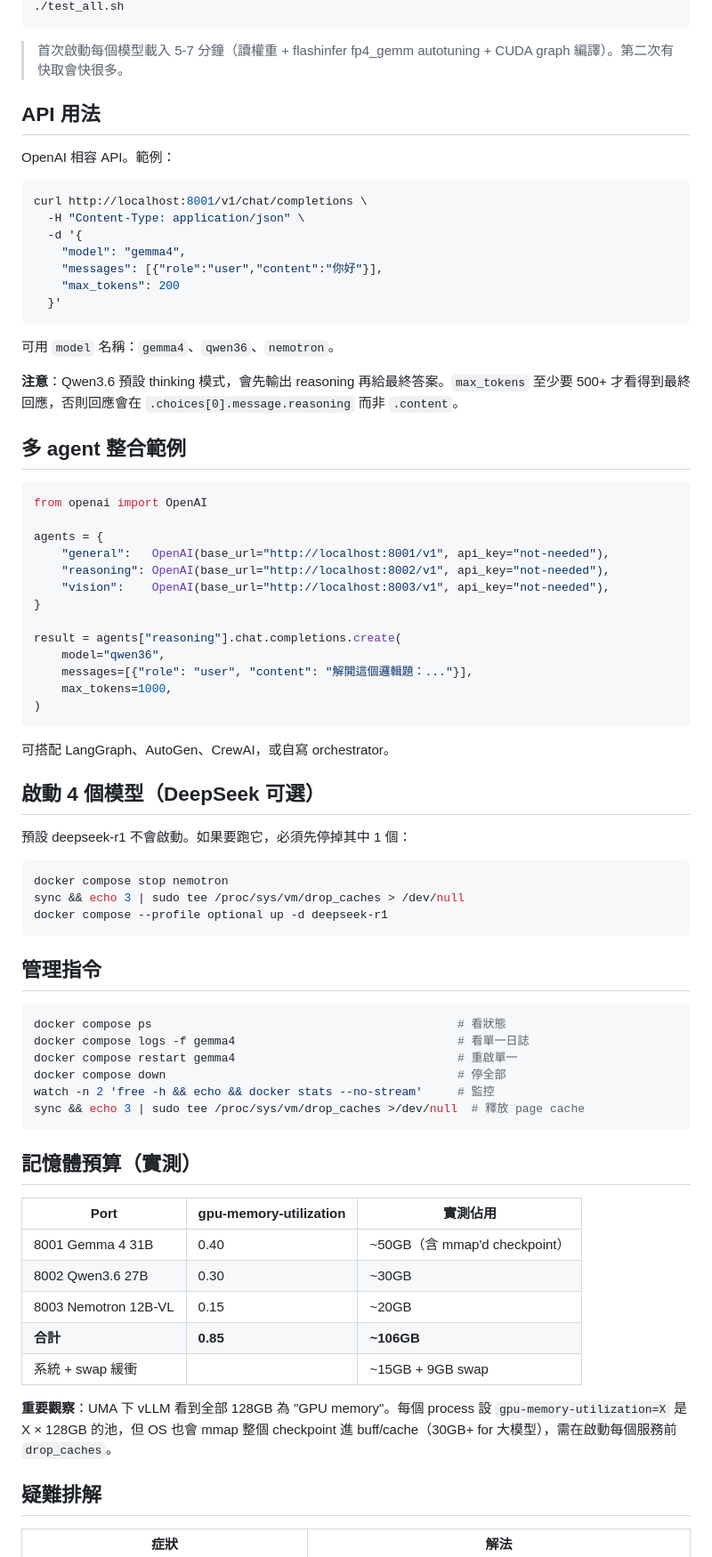
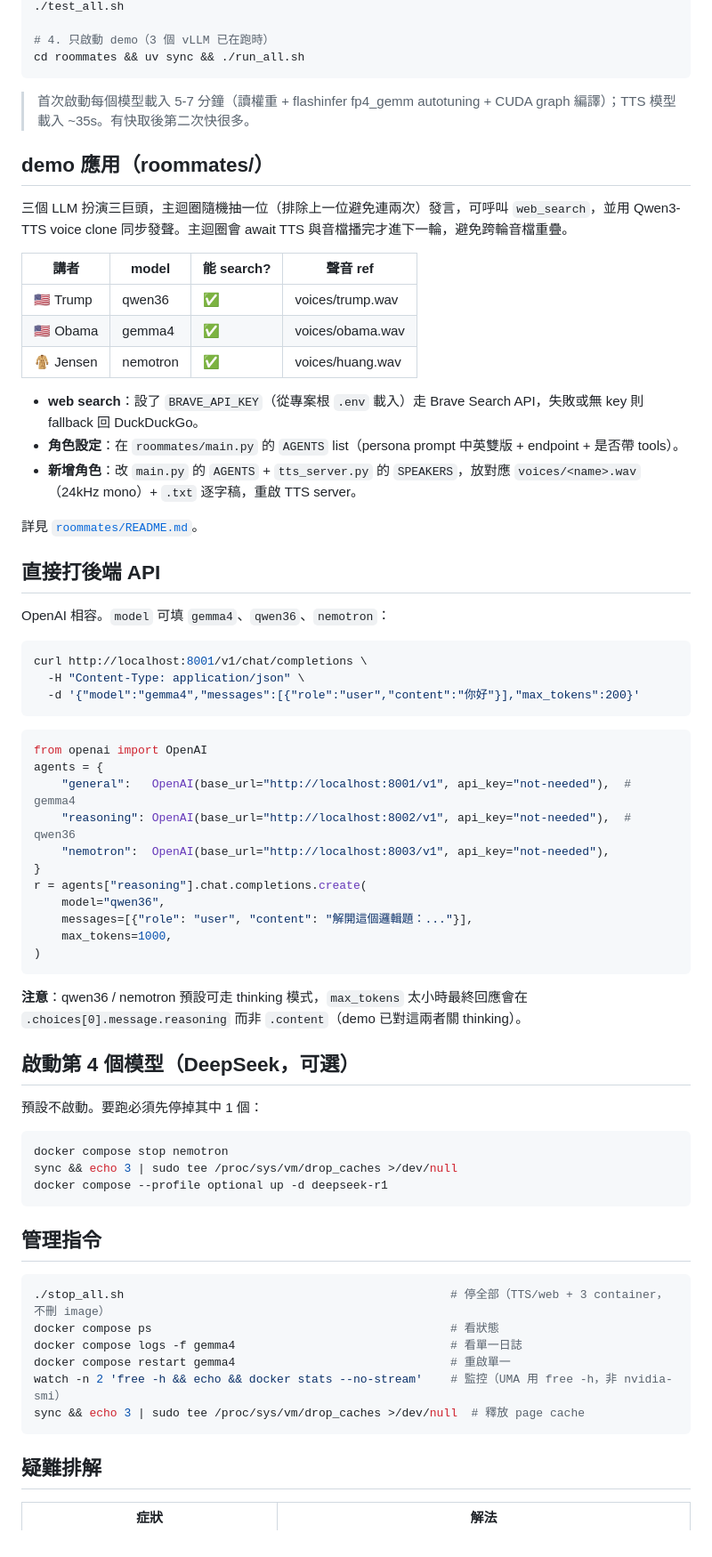
Before and after one commit to joshhu/meetaclawtaipei, a Markdown page: README.md, the part around one of its changes. Shown at 89% size. GitHub-like rendering.

````diff
--- a/README.md
+++ b/README.md
@@ -48,78 +74,73 @@ until curl -s --max-time 2 http://localhost:8003/v1/models | jq -e '.data[0].id'
 ./test_all.sh
+
+# 4. 只啟動 demo（3 個 vLLM 已在跑時）
+cd roommates && uv sync && ./run_all.sh
 ```
 
-> 首次啟動每個模型載入 5-7 分鐘（讀權重 + flashinfer fp4_gemm autotuning + CUDA graph 編譯）。第二次有快取會快很多。
+> 首次啟動每個模型載入 5-7 分鐘（讀權重 + flashinfer fp4_gemm autotuning + CUDA graph 編譯）；TTS 模型載入 ~35s。有快取後第二次快很多。
 
-## API 用法
+## demo 應用（roommates/）
 
-OpenAI 相容 API。範例：
+三個 LLM 扮演三巨頭，主迴圈隨機抽一位（排除上一位避免連兩次）發言，可呼叫 `web_search`，並用 Qwen3-TTS voice clone 同步發聲。主迴圈會 await TTS 與音檔播完才進下一輪，避免跨輪音檔重疊。
+
+| 講者 | model | 能 search? | 聲音 ref |
+|------|-------|-----------|----------|
+| 🇺🇸 Trump | qwen36 | ✅ | voices/trump.wav |
+| 🇺🇸 Obama | gemma4 | ✅ | voices/obama.wav |
+| 🧥 Jensen | nemotron | ✅ | voices/huang.wav |
+
+- **web search**：設了 `BRAVE_API_KEY`（從專案根 `.env` 載入）走 Brave Search API，失敗或無 key 則 fallback 回 DuckDuckGo。
+- **角色設定**：在 `roommates/main.py` 的 `AGENTS` list（persona prompt 中英雙版 + endpoint + 是否帶 tools）。
+- **新增角色**：改 `main.py` 的 `AGENTS` + `tts_server.py` 的 `SPEAKERS`，放對應 `voices/<name>.wav`（24kHz mono）+ `.txt` 逐字稿，重啟 TTS server。
+
+詳見 [`roommates/README.md`](roommates/README.md)。
+
+## 直接打後端 API
+
+OpenAI 相容。`model` 可填 `gemma4`、`qwen36`、`nemotron`：
 
 ```bash
 curl http://localhost:8001/v1/chat/completions \
   -H "Content-Type: application/json" \
-  -d '{
-    "model": "gemma4",
-    "messages": [{"role":"user","content":"你好"}],
-    "max_tokens": 200
-  }'
+  -d '{"model":"gemma4","messages":[{"role":"user","content":"你好"}],"max_tokens":200}'
 ```
-
-可用 `model` 名稱：`gemma4`、`qwen36`、`nemotron`。
-
-**注意**：Qwen3.6 預設 thinking 模式，會先輸出 reasoning 再給最終答案。`max_tokens` 至少要 500+ 才看得到最終回應，否則回應會在 `.choices[0].message.reasoning` 而非 `.content`。
-
-## 多 agent 整合範例
 
 ```python
 from openai import OpenAI
-
 agents = {
-    "general":   OpenAI(base_url="http://localhost:8001/v1", api_key="not-needed"),
-    "reasoning": OpenAI(base_url="http://localhost:8002/v1", api_key="not-needed"),
-    "vision":    OpenAI(base_url="http://localhost:8003/v1", api_key="not-needed"),
+    "general":   OpenAI(base_url="http://localhost:8001/v1", api_key="not-needed"),  # gemma4
+    "reasoning": OpenAI(base_url="http://localhost:8002/v1", api_key="not-needed"),  # qwen36
+    "nemotron":  OpenAI(base_url="http://localhost:8003/v1", api_key="not-needed"),
 }
-
-result = agents["reasoning"].chat.completions.create(
+r = agents["reasoning"].chat.completions.create(
     model="qwen36",
     messages=[{"role": "user", "content": "解開這個邏輯題：..."}],
     max_tokens=1000,
 )
 ```
 
-可搭配 LangGraph、AutoGen、CrewAI，或自寫 orchestrator。
+**注意**：qwen36 / nemotron 預設可走 thinking 模式，`max_tokens` 太小時最終回應會在 `.choices[0].message.reasoning` 而非 `.content`（demo 已對這兩者關 thinking）。
 
-## 啟動 4 個模型（DeepSeek 可選）
+## 啟動第 4 個模型（DeepSeek，可選）
 
-預設 deepseek-r1 不會啟動。如果要跑它，必須先停掉其中 1 個：
+預設不啟動。要跑必須先停掉其中 1 個：
 
 ```bash
 docker compose stop nemotron
-sync && echo 3 | sudo tee /proc/sys/vm/drop_caches > /dev/null
+sync && echo 3 | sudo tee /proc/sys/vm/drop_caches >/dev/null
 docker compose --profile optional up -d deepseek-r1
 ```
 
 ## 管理指令
 
 ```bash
-docker compose ps                                            # 看狀態
-docker compose logs -f gemma4                                # 看單一日誌
-docker compose restart gemma4                                # 重啟單一
-docker compose down                                          # 停全部
-watch -n 2 'free -h && echo && docker stats --no-stream'     # 監控
+./stop_all.sh                                               # 停全部（TTS/web + 3 container，不刪 image）
+docker compose ps                                           # 看狀態
+docker compose logs -f gemma4                               # 看單一日誌
+docker compose restart gemma4                               # 重啟單一
+watch -n 2 'free -h && echo && docker stats --no-stream'    # 監控（UMA 用 free -h，非 nvidia-smi）
 sync && echo 3 | sudo tee /proc/sys/vm/drop_caches >/dev/null  # 釋放 page cache
 ```
-
-## 記憶體預算（實測）
-
-| Port | gpu-memory-utilization | 實測佔用 |
-|------|------------------------|----------|
-| 8001 Gemma 4 31B | 0.40 | ~50GB（含 mmap'd checkpoint）|
-| 8002 Qwen3.6 27B | 0.30 | ~30GB |
-| 8003 Nemotron 12B-VL | 0.15 | ~20GB |
-| **合計** | **0.85** | **~106GB** |
-| 系統 + swap 緩衝 | | ~15GB + 9GB swap |
-
-**重要觀察**：UMA 下 vLLM 看到全部 128GB 為 "GPU memory"。每個 process 設 `gpu-memory-utilization=X` 是 X × 128GB 的池，但 OS 也會 mmap 整個 checkpoint 進 buff/cache（30GB+ for 大模型），需在啟動每個服務前 `drop_caches`。
 
 ## 疑難排解
 
````
Also changed, not shown: other parts of README.md (+60 -40 lines), CLAUDE.md (added, +84 -0 lines), roommates/README.md (+83 -64 lines).
